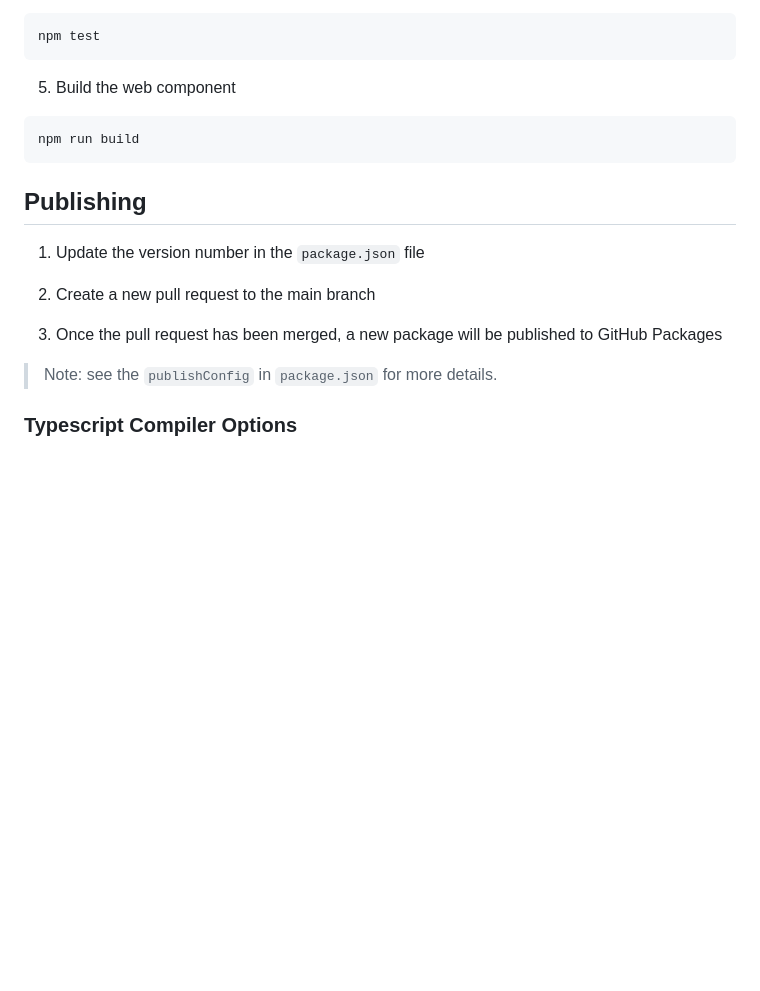
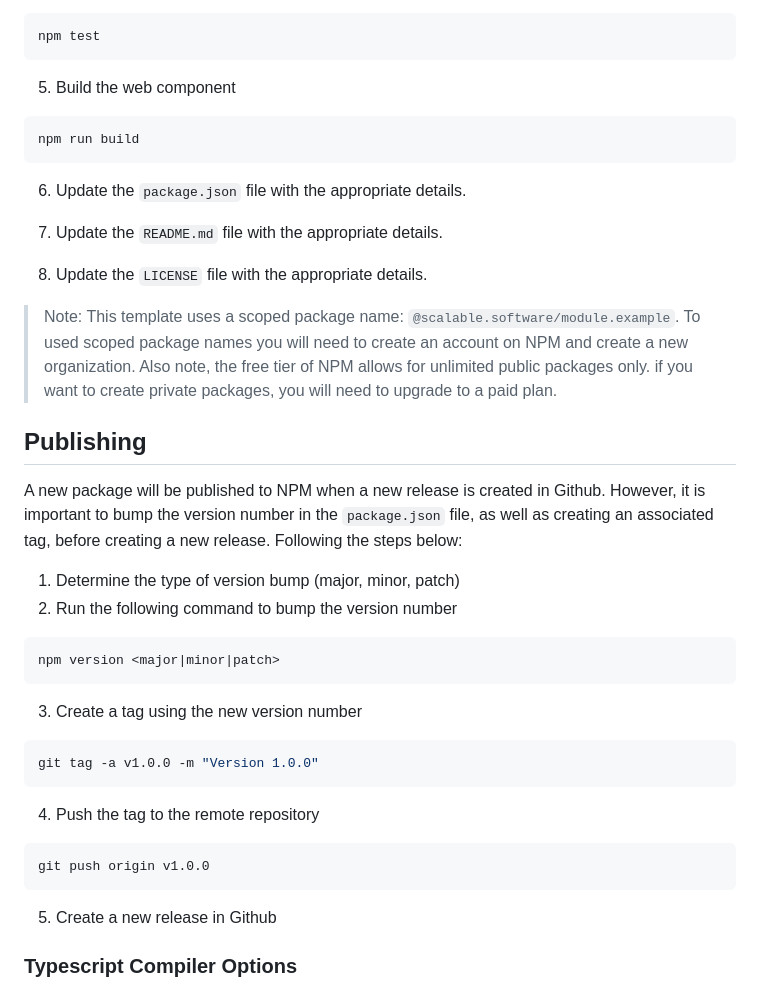
Before and after one commit to Scalable-Software/module.example, a Markdown page: README.md, the part around the change. GitHub-like rendering; blank space fills up the shorter version.

Commit message:
DOCUMENTATION: Update README.md

````diff
--- a/README.md
+++ b/README.md
@@ -28,15 +28,38 @@ npm test
 npm run build
 ```
 
+6. Update the `package.json` file with the appropriate details.
+
+7. Update the `README.md` file with the appropriate details.
+
+8. Update the `LICENSE` file with the appropriate details.
+
+> Note: This template uses a scoped package name: `@scalable.software/module.example`. To used scoped package names you will need to create an account on NPM and create a new organization. Also note, the free tier of NPM allows for unlimited public packages only. if you want to create private packages, you will need to upgrade to a paid plan.
+
 ## Publishing
 
-1. Update the version number in the `package.json` file
+A new package will be published to NPM when a new release is created in Github. However, it is important to bump the version number in the `package.json` file, as well as creating an associated tag, before creating a new release. Following the steps below:
 
-2. Create a new pull request to the main branch
+1. Determine the type of version bump (major, minor, patch)
+2. Run the following command to bump the version number
 
-3. Once the pull request has been merged, a new package will be published to GitHub Packages
+```bash
+npm version <major|minor|patch>
+```
 
-> Note: see the `publishConfig` in `package.json` for more details.
+3. Create a tag using the new version number
+
+```bash
+git tag -a v1.0.0 -m "Version 1.0.0"
+```
+
+4. Push the tag to the remote repository
+
+```bash
+git push origin v1.0.0
+```
+
+5. Create a new release in Github
 
 ### Typescript Compiler Options
 
````
